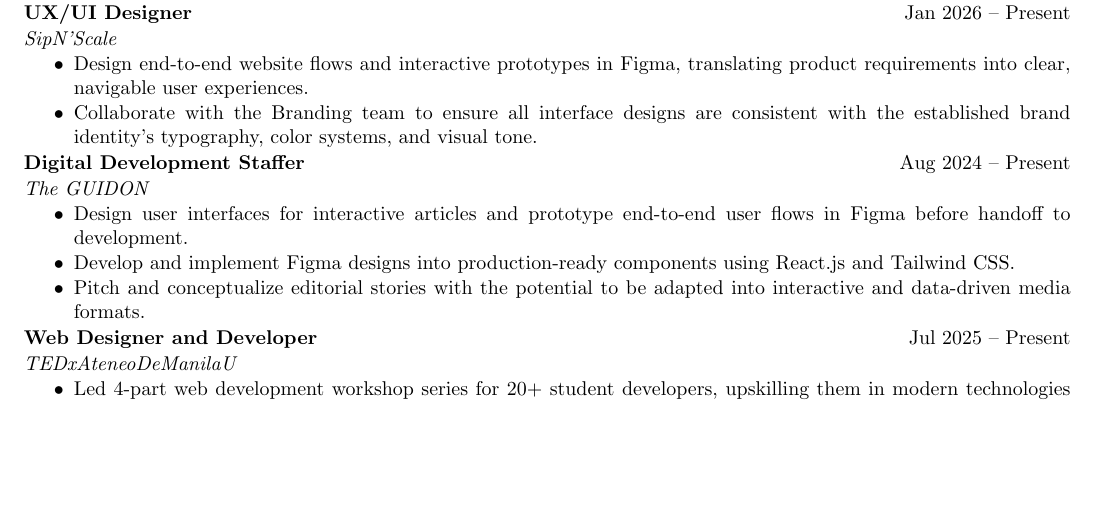
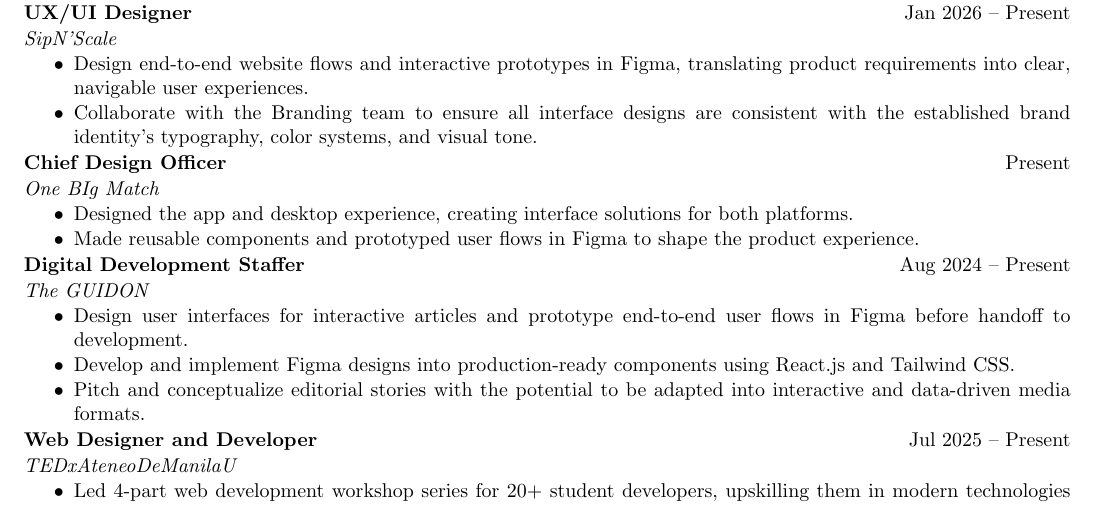
Before and after one commit to abbymontayre/raphaelleabbymontayre-cv, a LaTeX CV (cv.tex): part of page 1 of 2, cut so that both start at the same text, the shorter picture padded with empty space. Compiled offline with pdfLaTeX.

Commit message:
Update CV experience section

```diff
--- a/cv.tex
+++ b/cv.tex
@@ -193,6 +193,16 @@
 }
 \end{tabularx}
 \begin{tabularx}{\linewidth}{ @{}l r@{} }
+\textbf{Chief Design Officer} & \hfill Present \\ [1pt]
+\multicolumn{2}{@{}X@{}}{
+    \textit{One BIg Match}
+    \begin{highlights}
+        \item Designed the app and desktop experience, creating interface solutions for both platforms.
+        \item Made reusable components and prototyped user flows in Figma to shape the product experience.
+    \end{highlights}
+}
+\end{tabularx}
+\begin{tabularx}{\linewidth}{ @{}l r@{} }
 \textbf{Digital Development Staffer} & \hfill Aug 2024 – Present \\ [1pt]
 \multicolumn{2}{@{}X@{}}{
     \textit{The GUIDON}
```
